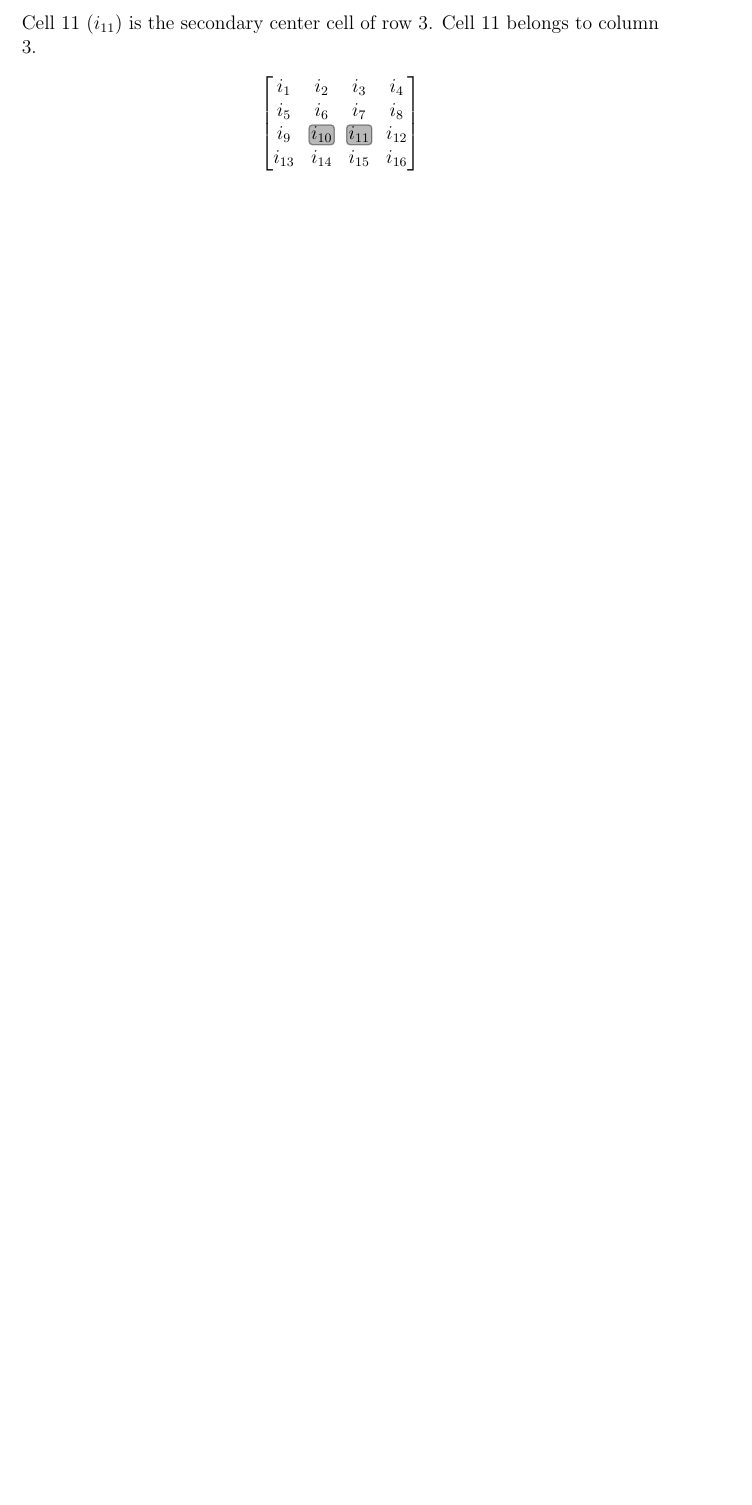
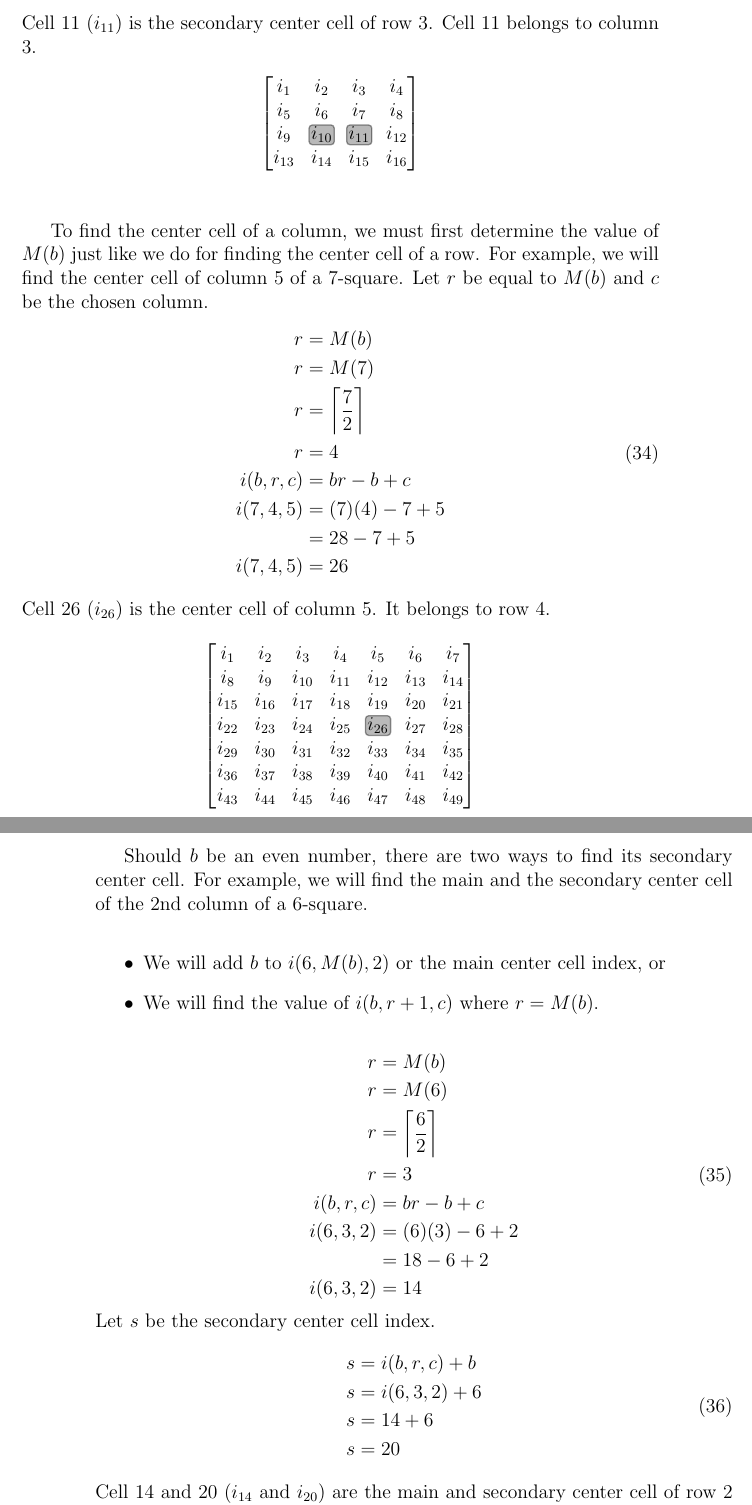
Before and after one commit to makoru-hikage/sasquare-docs, a LaTeX document (sasquare.tex): part of page 33 of 33 before the commit and two parts of pages 33 and 34 of 34 after it, the two joined at a grey line, cut so that both start at the same text, the shorter picture padded with empty space. Compiled offline with pdfLaTeX.

Commit message:
Complete the section: center of a row and of a column

```diff
--- a/sasquare.tex
+++ b/sasquare.tex
@@ -1281,3 +1281,75 @@
         \end{bNiceMatrix}
         $}
     \end{figure*}
+
+    To find the center cell of a column, we must first determine the value of $M(b)$ just like we do for finding the center cell of a row. For example, we will find the center cell of column 5 of a 7-square. Let $r$ be equal to $M(b)$ and $c$ be the chosen column.
+    \begin{equation}
+        \begin{split}
+            r &= M(b) \\
+            r &= M(7) \\
+            r &= \left\lceil \frac{7}{2} \right\rceil \\
+            r &= 4 \\
+            i(b,r,c) &= br - b + c \\
+            i(7,4,5) &= (7)(4) - 7 + 5 \\
+                &= 28 - 7 + 5 \\
+            i(7,4,5) &= 26 \\
+        \end{split}
+    \end{equation}
+    Cell 26 ($i_{26}$) is the center cell of column 5. It belongs to row 4.
+    \begin{figure*}[ht]
+        \setcounter{MaxMatrixCols}{7}
+        \tikzset{highlight/.style={
+            line width=0.8pt,
+            draw=gray!80,
+            rectangle,
+            fill=gray!55,
+            blend mode = multiply,
+            rounded corners = 0.7 mm,
+            inner sep=1pt,
+            fit = #1}
+        }
+        \centering
+        {$
+        \begin{bNiceMatrix}
+            i_{1} & i_{2} & i_{3} & i_{4} & i_{5} & i_{6} & i_{7} \\
+            i_{8} & i_{9} & i_{10} & i_{11} & i_{12} & i_{13} & i_{14} \\
+            i_{15} & i_{16} & i_{17} & i_{18} & i_{19} & i_{20} & i_{21} \\
+            i_{22} & i_{23} & i_{24} & i_{25} & i_{26} & i_{27} & i_{28} \\
+            i_{29} & i_{30} & i_{31} & i_{32} & i_{33} & i_{34} & i_{35} \\
+            i_{36} & i_{37} & i_{38} & i_{39} & i_{40} & i_{41} & i_{42} \\
+            i_{43} & i_{44} & i_{45} & i_{46} & i_{47} & i_{48} & i_{49} \\
+            \CodeAfter
+            \tikz \node [highlight=(4-5)] {};
+        \end{bNiceMatrix}
+        $}
+    \end{figure*}
+
+    \newpage
+
+    Should $b$ be an even number, there are two ways to find its secondary center cell. For example, we will find the main and the secondary center cell of the 2nd column of a 6-square.
+    \begin{itemize}
+        \item We will add $b$ to $i(6,M(b),2)$ or the main center cell index, or
+        \item We will find the value of $i(b,r+1,c)$ where $r=M(b)$.
+    \end{itemize}
+    \begin{equation}
+        \begin{split}
+            r &= M(b) \\
+            r &= M(6) \\
+            r &= \left\lceil \frac{6}{2} \right\rceil \\
+            r &= 3 \\
+            i(b,r,c) &= br - b + c \\
+            i(6,3,2) &= (6)(3) - 6 + 2 \\
+                &= 18 - 6 + 2 \\
+            i(6,3,2) &= 14 \\
+        \end{split}
+    \end{equation}
+    Let $s$ be the secondary center cell index.
+    \begin{equation}
+        \begin{split}
+            s &= i(b,r,c) + b\\
+            s &= i(6,3,2) + 6\\
+            s &= 14 + 6\\
+            s &= 20\\
+        \end{split}
+    \end{equation}
+    Cell 14 and 20 ($i_{14}$ and $i_{20}$) are the main and secondary center cell of row 2 of a 6-square.
```
Also changed, not shown: sasquare.tex (32 more changed lines).
